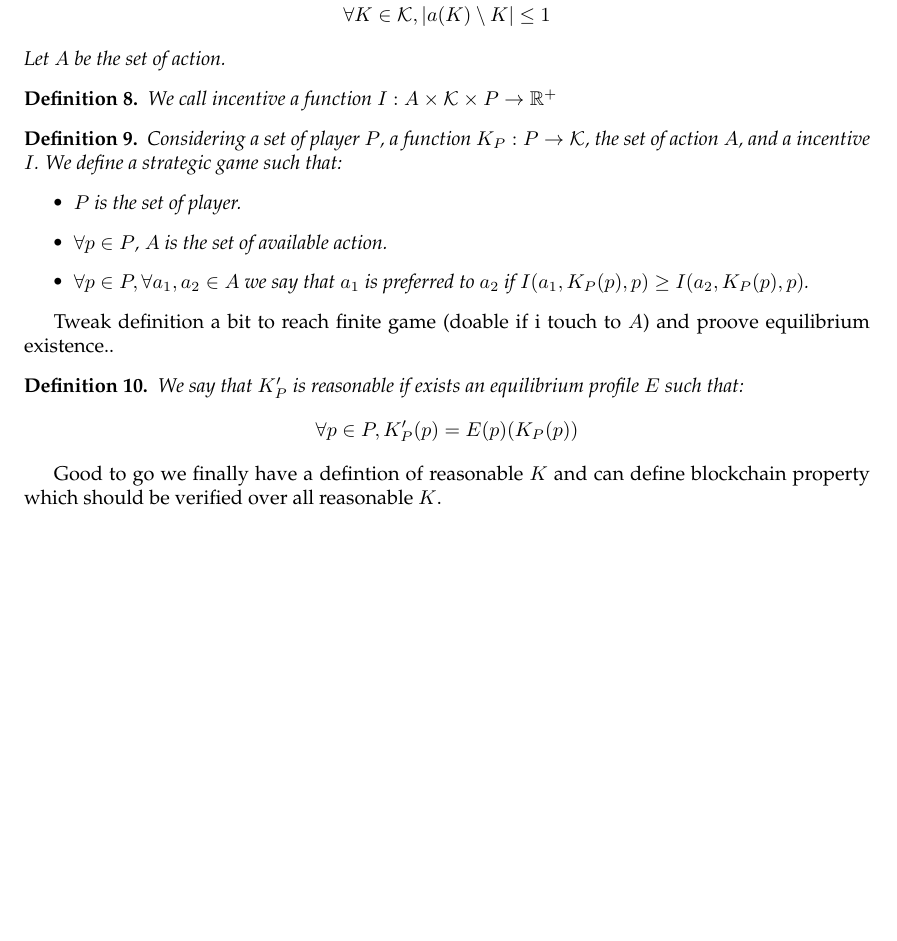
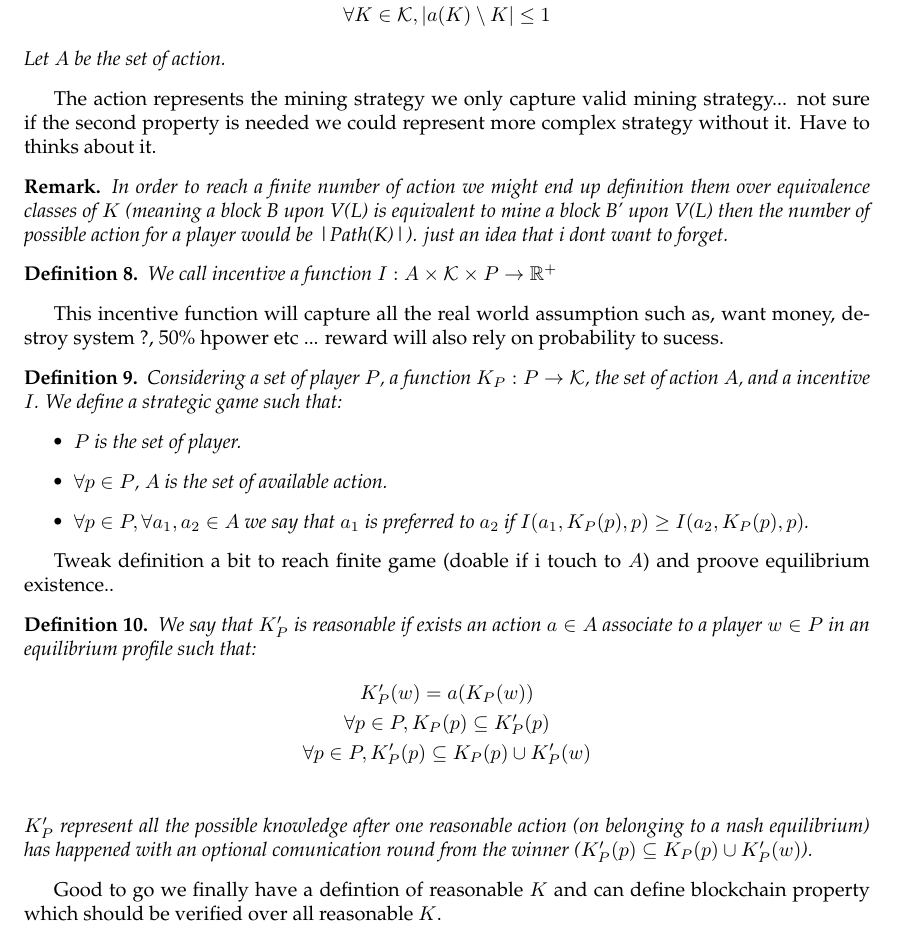
Before and after one commit to etouss/BlockChain, a LaTeX document (AbstractDoc/main.tex, which reads AbstractDoc/formal.tex): part of page 2 of 4, cut so that both start at the same text, the shorter picture padded with empty space. Compiled offline with pdfLaTeX.

Commit message:
Note for action / K with comunication

```diff
--- a/AbstractDoc/formal.tex
+++ b/AbstractDoc/formal.tex
@@ -93,10 +93,19 @@ A block chain of $K$ with respect to $\preceq_{G,V}$ in $t$ is any minimal eleme
 	\end{eqnarray*}
 	Let $A$ be the set of action.
 \end{mydef}
+The action represents the mining strategy we only capture valid mining strategy...  not sure if the second property is needed we could represent more complex strategy without it. Have to thinks about it.
+
+\begin{myrem}
+	In order to reach a finite number of action we might end up definition them over equivalence classes of $K$ (meaning a block B upon V(L) is equivalent to mine a block B' upon V(L) then the number of possible action for a player would be |Path(K)|). just an idea that i dont want to forget.
+\end{myrem}
+
+
 
 \begin{mydef}
 	We call incentive a function $I : A \times \mathcal{K} \times P \rightarrow \mathbb{R}^+$
 \end{mydef}
+This incentive function will capture all the real world assumption such as, want money, destroy system ?,  50\% hpower etc ... reward will also rely on probability to sucess.
+
 
 \begin{mydef}
 	Considering a set of player $P$, a function $K_P : P \rightarrow \mathcal{K}$, the set of action $A$, and a incentive $I$. We define a strategic game such that:
@@ -110,8 +119,12 @@ A block chain of $K$ with respect to $\preceq_{G,V}$ in $t$ is any minimal eleme
 Tweak definition a bit to reach finite game (doable if i touch to $A$) and proove equilibrium existence..
 
 \begin{mydef}
-	We say that $K'_P$ is reasonable if exists an equilibrium profile $E$
-	such that: $$\forall p \in P, K'_P(p) = E(p)(K_P(p))$$
+	We say that $K'_P$ is reasonable if exists an action $a \in A$ associate to a player $w \in P$ in an equilibrium profile such that: 	\begin{eqnarray*}
+		& K'_P(w) = a(K_P(w)) \\
+		&\forall p \in P, K_P(p) \subseteq K'_P(p) \\
+		&\forall p \in P, K'_P(p) \subseteq K_P(p) \cup K'_P(w) \\
+	\end{eqnarray*}
+	$K'_P$ represent all the possible knowledge after one reasonable action (on belonging to a nash equilibrium) has happened with an optional comunication round from the winner ($K'_P(p) \subseteq K_P(p) \cup K'_P(w)$).
 \end{mydef}
 
 Good to go we finally have a defintion of reasonable $K$ and can define blockchain property which should be verified over all reasonable $K$.
```
Also changed, not shown: AbstractDoc/main.pdf, 2 other files.
